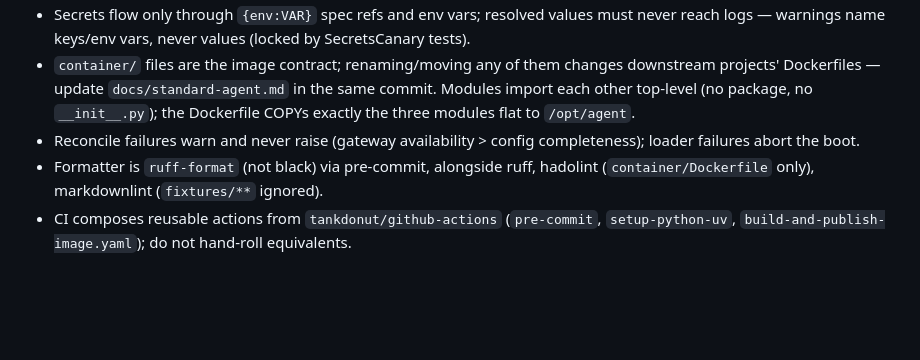
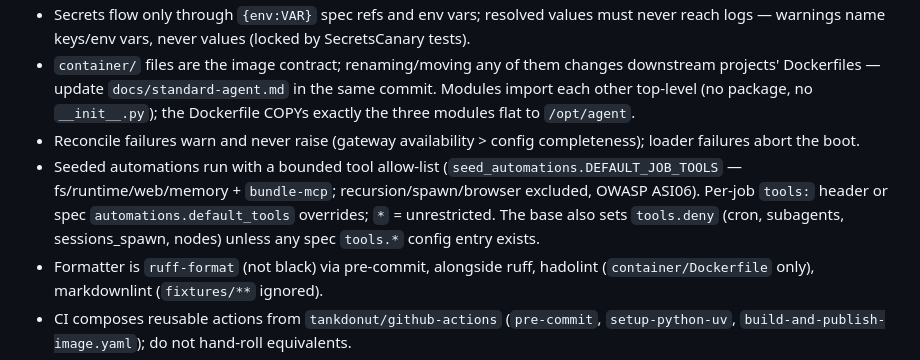
Before and after one commit to tankdonut/agent-base, a Markdown page: AGENTS.md, the part around the change. Rendered like a GitHub page; blank space fills up the shorter version.

Commit message:
docs(agents): self-modification guard conventions
Root AGENTS.md Key Conventions row for the X2 guards (companion to
f8d61a5; the line was missed in that commit).

Ultraworked with [Sisyphus](https://github.com/code-yeongyu/oh-my-openagent)

Co-authored-by: Sisyphus <clio-agent@sisyphuslabs.ai>

```diff
--- a/AGENTS.md
+++ b/AGENTS.md
@@ -65,6 +65,7 @@ Symbols relative to `container/`.
 - Secrets flow only through `{env:VAR}` spec refs and env vars; resolved values must never reach logs — warnings name keys/env vars, never values (locked by SecretsCanary tests).
 - `container/` files are the image contract; renaming/moving any of them changes downstream projects' Dockerfiles — update `docs/standard-agent.md` in the same commit. Modules import each other top-level (no package, no `__init__.py`); the Dockerfile COPYs exactly the three modules flat to `/opt/agent`.
 - Reconcile failures warn and never raise (gateway availability > config completeness); loader failures abort the boot.
+- Seeded automations run with a bounded tool allow-list (`seed_automations.DEFAULT_JOB_TOOLS` — fs/runtime/web/memory + `bundle-mcp`; recursion/spawn/browser excluded, OWASP ASI06). Per-job `tools:` header or spec `automations.default_tools` overrides; `*` = unrestricted. The base also sets `tools.deny` (cron, subagents, sessions_spawn, nodes) unless any spec `tools.*` config entry exists.
 - Formatter is `ruff-format` (not black) via pre-commit, alongside ruff, hadolint (`container/Dockerfile` only), markdownlint (`fixtures/**` ignored).
 - CI composes reusable actions from `tankdonut/github-actions` (`pre-commit`, `setup-python-uv`, `build-and-publish-image.yaml`); do not hand-roll equivalents.
 - Images publish under date tags only (`YYYY.MM.DD`); no `latest` exists; push requires explicit `AGENT_BASE_VERSION`.
```
